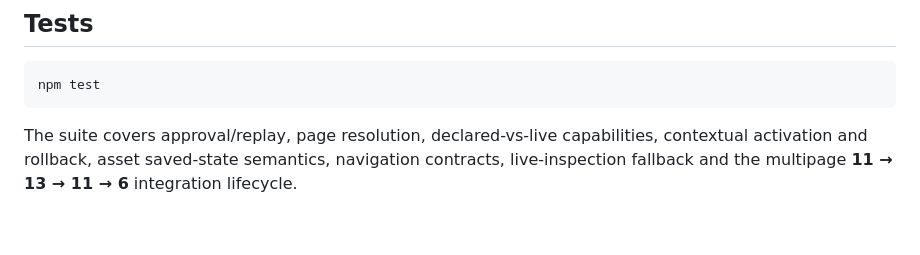
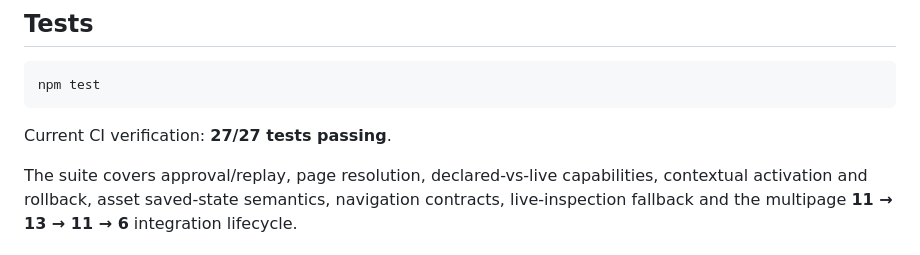
Before and after one commit to dajarony/WebMCP, a Markdown page: README.md, the part around the change. Drawn GitHub-style; blank space fills up the shorter version.

Commit message:
docs: record final verified test count

````diff
--- a/README.md
+++ b/README.md
@@ -244,6 +244,8 @@ docs/                       # scope and demo material
 npm test
 ```
 
+Current CI verification: **27/27 tests passing**.
+
 The suite covers approval/replay, page resolution, declared-vs-live capabilities, contextual activation and rollback, asset saved-state semantics, navigation contracts, live-inspection fallback and the multipage **11 → 13 → 11 → 6** integration lifecycle.
 
 ## Scope and provenance
````
